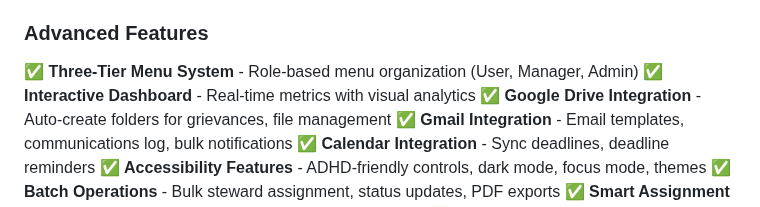
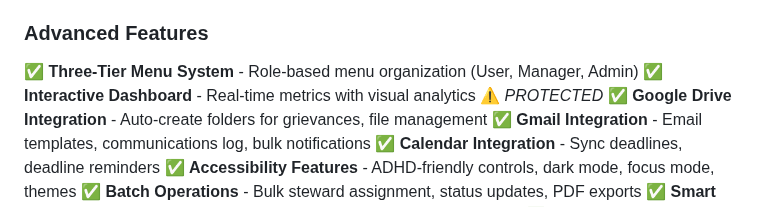
Before and after one commit to Woop91/509-dashboard-second, a Markdown page: README.md, the part around the change. GitHub-like rendering.

```diff
--- a/README.md
+++ b/README.md
@@ -168,7 +168,7 @@ Dashboard (Real-time metrics and visualizations)
 
 ### Advanced Features
 ✅ **Three-Tier Menu System** - Role-based menu organization (User, Manager, Admin)
-✅ **Interactive Dashboard** - Real-time metrics with visual analytics
+✅ **Interactive Dashboard** - Real-time metrics with visual analytics ⚠️ *PROTECTED*
 ✅ **Google Drive Integration** - Auto-create folders for grievances, file management
 ✅ **Gmail Integration** - Email templates, communications log, bulk notifications
 ✅ **Calendar Integration** - Sync deadlines, deadline reminders
```
Also changed, not shown: AIR.md (+35 -2 lines), INTERACTIVE_DASHBOARD_GUIDE.md (+39 -1 lines).
